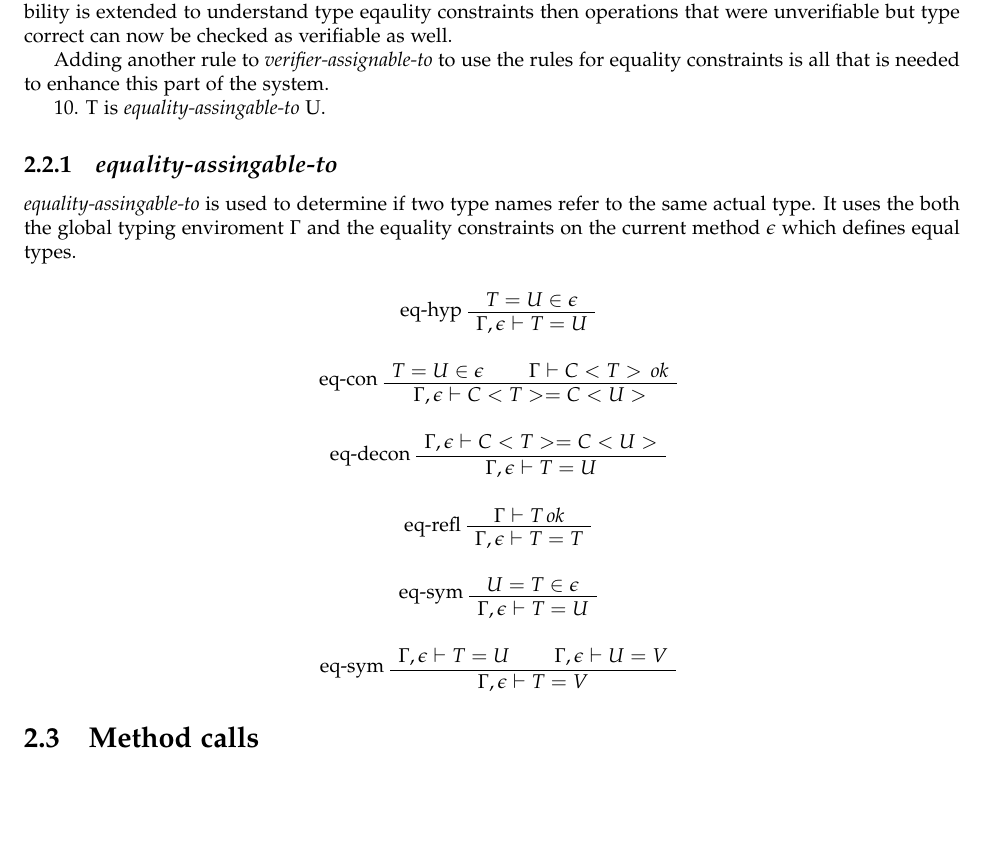
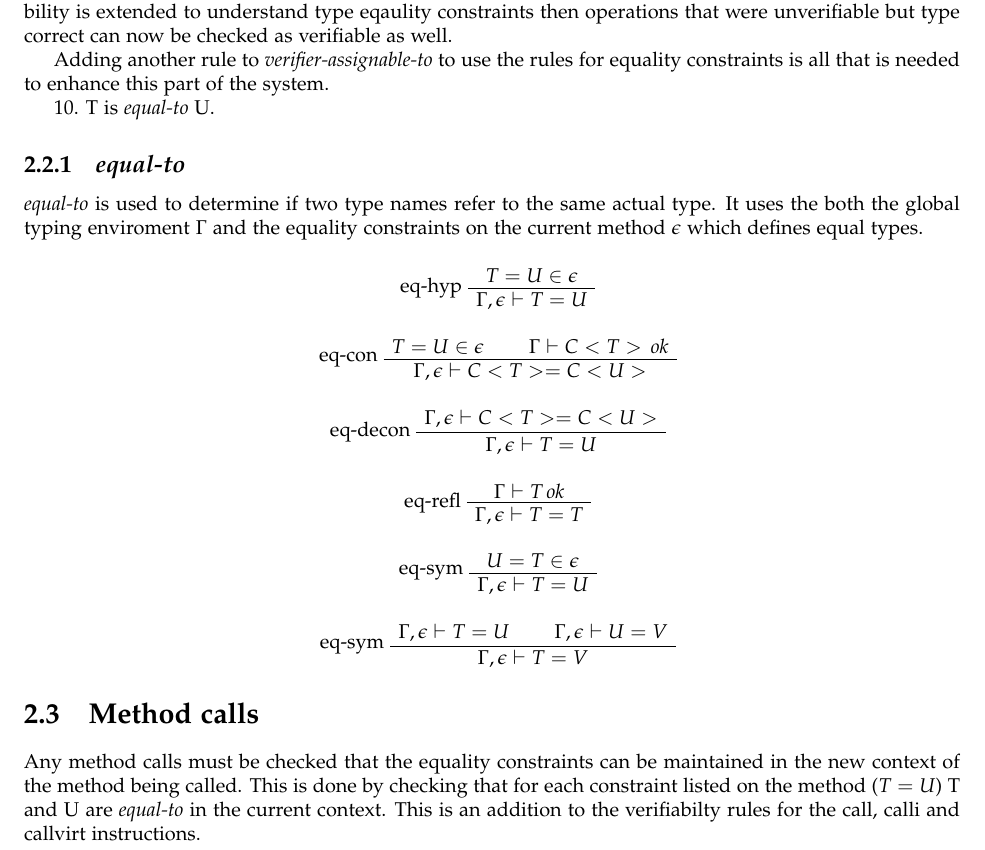
Before and after one commit to Frassle/Imperial-FYP, a LaTeX thesis (typeEquality.tex): part of page 9 of 13, cut so that both start at the same text, the shorter picture padded with empty space. Compiled offline with pdfLaTeX; the source files are stored in an older character set and shown here as Unicode.

Commit message:
Method call rules

```diff
--- a/typeEquality.tex
+++ b/typeEquality.tex
@@ -385,11 +385,11 @@ be checked as verifiable as well.
 Adding another rule to \emph{verifier-assignable-to} to use the rules for equality constraints is all that is needed
 to enhance this part of the system.
 
-10. T is \emph{equality-assingable-to} U.
+10. T is \emph{equal-to} U.
 
-\subsection{\emph{equality-assingable-to}}
+\subsection{\emph{equal-to}}
 
-\emph{equality-assingable-to} is used to determine if two type names refer to the same actual type.
+\emph{equal-to} is used to determine if two type names refer to the same actual type.
 It uses the both the global typing enviroment $\Gamma$ and the
 equality constraints on the current method $\epsilon$ which defines equal types.
 
@@ -433,9 +433,10 @@ equality constraints on the current method $\epsilon$ which defines equal types.
 
 \section{Method calls}
 
-
-
-
+Any method calls must be checked that the equality constraints can be maintained in the
+new context of the method being called. This is done by checking that for each constraint listed on the
+method ($T=U$) T and U are \emph{equal-to} in the current context.
+This is an addition to the verifiabilty rules for the call, calli and callvirt instructions.
 
 \section{Metadata tables}
 
```
